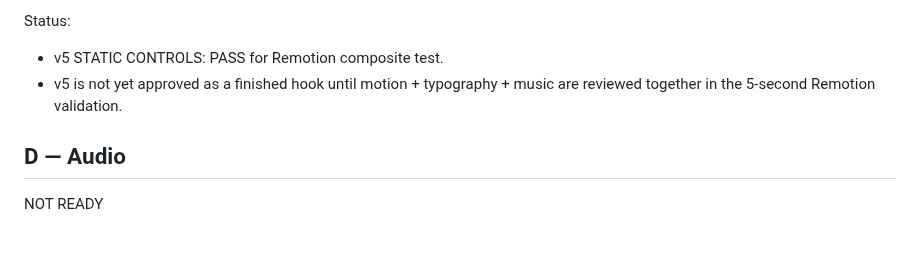
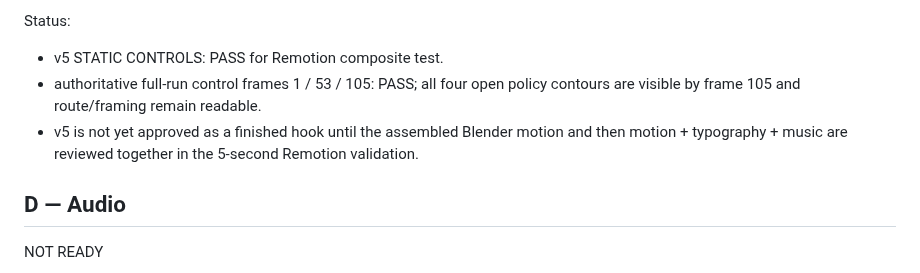
Before and after one commit to izquierdodavid528-code/Chat-gpt-work-, a Markdown page: projects/reel-rubio-habana-2026/CREATIVE_QA_RUN_2026-10-03.md, the part around the change. Drawn GitHub-style; blank space fills up the shorter version.

Commit message:
Record full v5 control-frame visual pass

```diff
--- a/projects/reel-rubio-habana-2026/CREATIVE_QA_RUN_2026-10-03.md
+++ b/projects/reel-rubio-habana-2026/CREATIVE_QA_RUN_2026-10-03.md
@@ -49,7 +49,8 @@ V5 control-frame finding:
 
 Status:
 - v5 STATIC CONTROLS: PASS for Remotion composite test.
-- v5 is not yet approved as a finished hook until motion + typography + music are reviewed together in the 5-second Remotion validation.
+- authoritative full-run control frames 1 / 53 / 105: PASS; all four open policy contours are visible by frame 105 and route/framing remain readable.
+- v5 is not yet approved as a finished hook until the assembled Blender motion and then motion + typography + music are reviewed together in the 5-second Remotion validation.
 
 ## D — Audio
 
```
